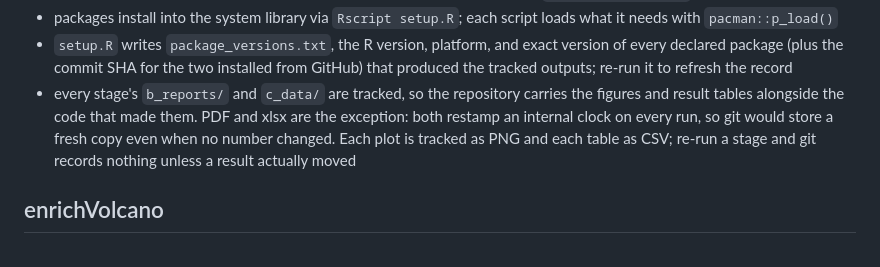
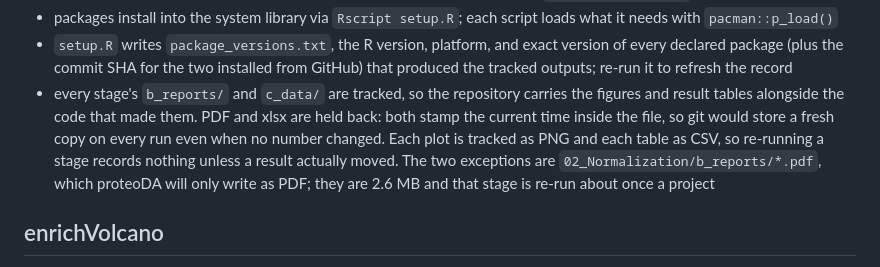
Before and after one commit to Dustyn-T-Lewis/Mito_2026, a Markdown page: README.md, the part around the change. GitHub-like rendering.

Commit message:
note the two normalization pdfs the rule lets through

```diff
--- a/README.md
+++ b/README.md
@@ -173,10 +173,12 @@ before adopting a rebuild.
   version of every declared package (plus the commit SHA for the two installed from
   GitHub) that produced the tracked outputs; re-run it to refresh the record
 - every stage's `b_reports/` and `c_data/` are tracked, so the repository carries the
-  figures and result tables alongside the code that made them. PDF and xlsx are the
-  exception: both restamp an internal clock on every run, so git would store a fresh
-  copy even when no number changed. Each plot is tracked as PNG and each table as CSV;
-  re-run a stage and git records nothing unless a result actually moved
+  figures and result tables alongside the code that made them. PDF and xlsx are held
+  back: both stamp the current time inside the file, so git would store a fresh copy
+  on every run even when no number changed. Each plot is tracked as PNG and each table
+  as CSV, so re-running a stage records nothing unless a result actually moved. The two
+  exceptions are `02_Normalization/b_reports/*.pdf`, which proteoDA will only write as
+  PDF; they are 2.6 MB and that stage is re-run about once a project
 
 ## enrichVolcano
 
```
